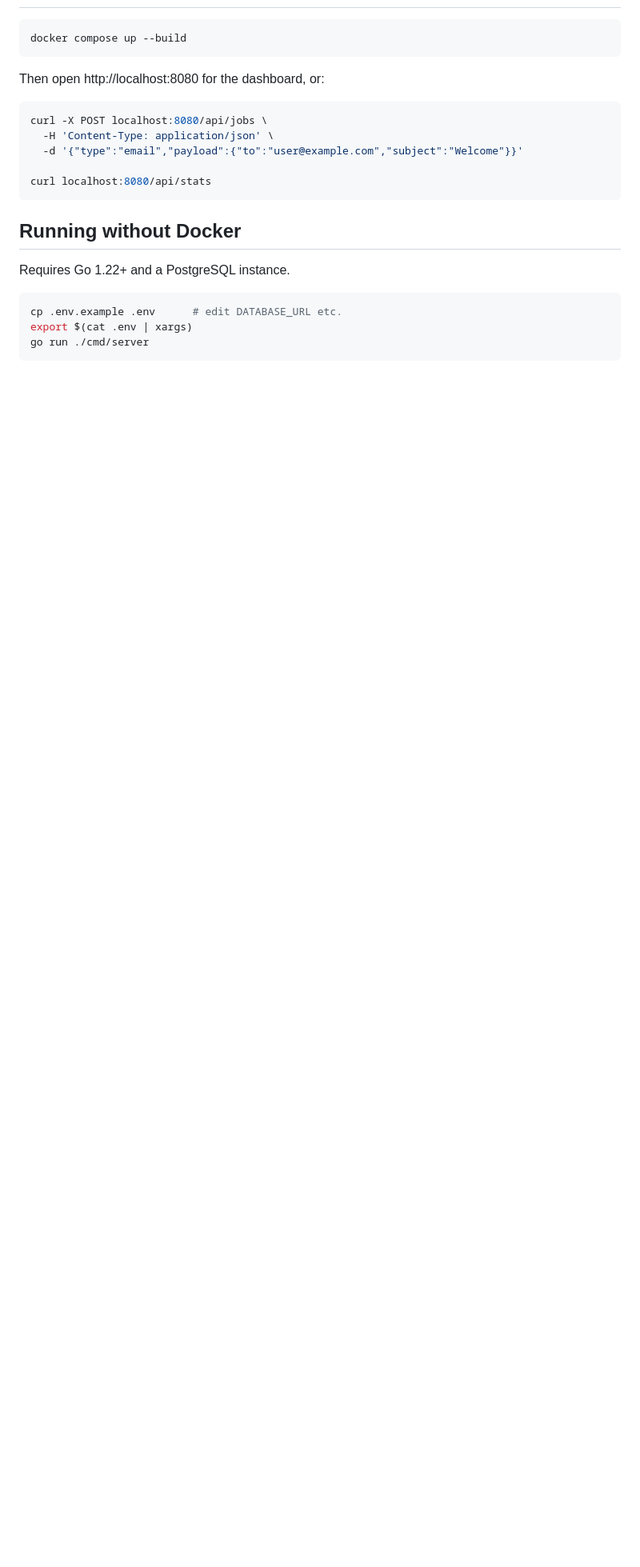
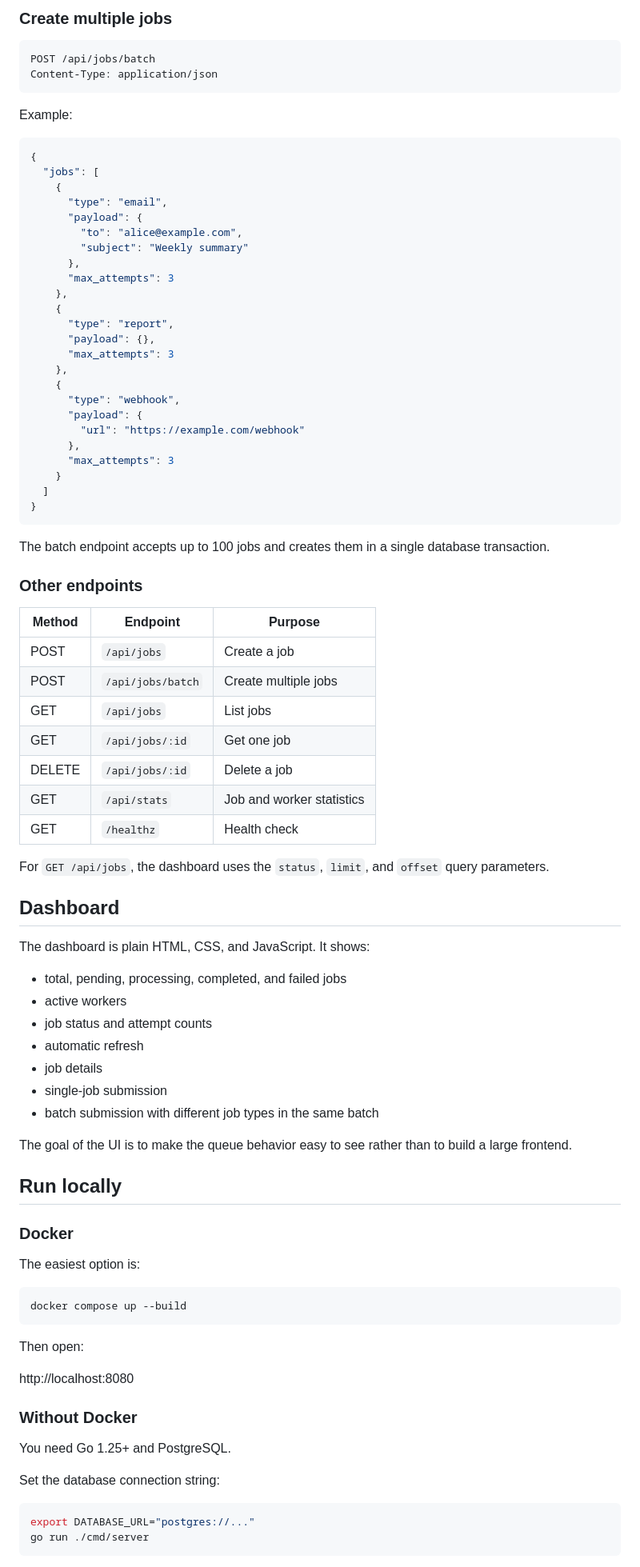
Before and after one commit to okottawar/jobqueue, a Markdown page: README.md, the part around one of its changes. Shown at 80% size. GitHub-like rendering; blank space fills up the shorter version.

````diff
--- a/README.md
+++ b/README.md
@@ -26,25 +89,91 @@ PostgreSQL).
+### Create multiple jobs
+
+```http
+POST /api/jobs/batch
+Content-Type: application/json
+```
+
+Example:
+
+```json
+{
+  "jobs": [
+    {
+      "type": "email",
+      "payload": {
+        "to": "alice@example.com",
+        "subject": "Weekly summary"
+      },
+      "max_attempts": 3
+    },
+    {
+      "type": "report",
+      "payload": {},
+      "max_attempts": 3
+    },
+    {
+      "type": "webhook",
+      "payload": {
+        "url": "https://example.com/webhook"
+      },
+      "max_attempts": 3
+    }
+  ]
+}
+```
+
+The batch endpoint accepts up to 100 jobs and creates them in a single database transaction.
+
+### Other endpoints
+
+| Method | Endpoint | Purpose |
+|---|---|---|
+| POST | `/api/jobs` | Create a job |
+| POST | `/api/jobs/batch` | Create multiple jobs |
+| GET | `/api/jobs` | List jobs |
+| GET | `/api/jobs/:id` | Get one job |
+| DELETE | `/api/jobs/:id` | Delete a job |
+| GET | `/api/stats` | Job and worker statistics |
+| GET | `/healthz` | Health check |
+
+For `GET /api/jobs`, the dashboard uses the `status`, `limit`, and `offset` query parameters.
+
+## Dashboard
+
+The dashboard is plain HTML, CSS, and JavaScript. It shows:
+
+- total, pending, processing, completed, and failed jobs
+- active workers
+- job status and attempt counts
+- automatic refresh
+- job details
+- single-job submission
+- batch submission with different job types in the same batch
+
+The goal of the UI is to make the queue behavior easy to see rather than to build a large frontend.
+
+## Run locally
+
+### Docker
+
+The easiest option is:
 
 ```bash
 docker compose up --build
 ```
 
-Then open http://localhost:8080 for the dashboard, or:
+Then open:
+
+http://localhost:8080
+
+### Without Docker
+
+You need Go 1.25+ and PostgreSQL.
+
+Set the database connection string:
 
 ```bash
-curl -X POST localhost:8080/api/jobs \
-  -H 'Content-Type: application/json' \
-  -d '{"type":"email","payload":{"to":"user@example.com","subject":"Welcome"}}'
-
-curl localhost:8080/api/stats
-```
-
-## Running without Docker
-
-Requires Go 1.22+ and a PostgreSQL instance.
-
-```bash
-cp .env.example .env      # edit DATABASE_URL etc.
-export $(cat .env | xargs)
+export DATABASE_URL="postgres://..."
 go run ./cmd/server
 ```
 
````
Also changed, not shown: other parts of README.md (+141 -95 lines).
